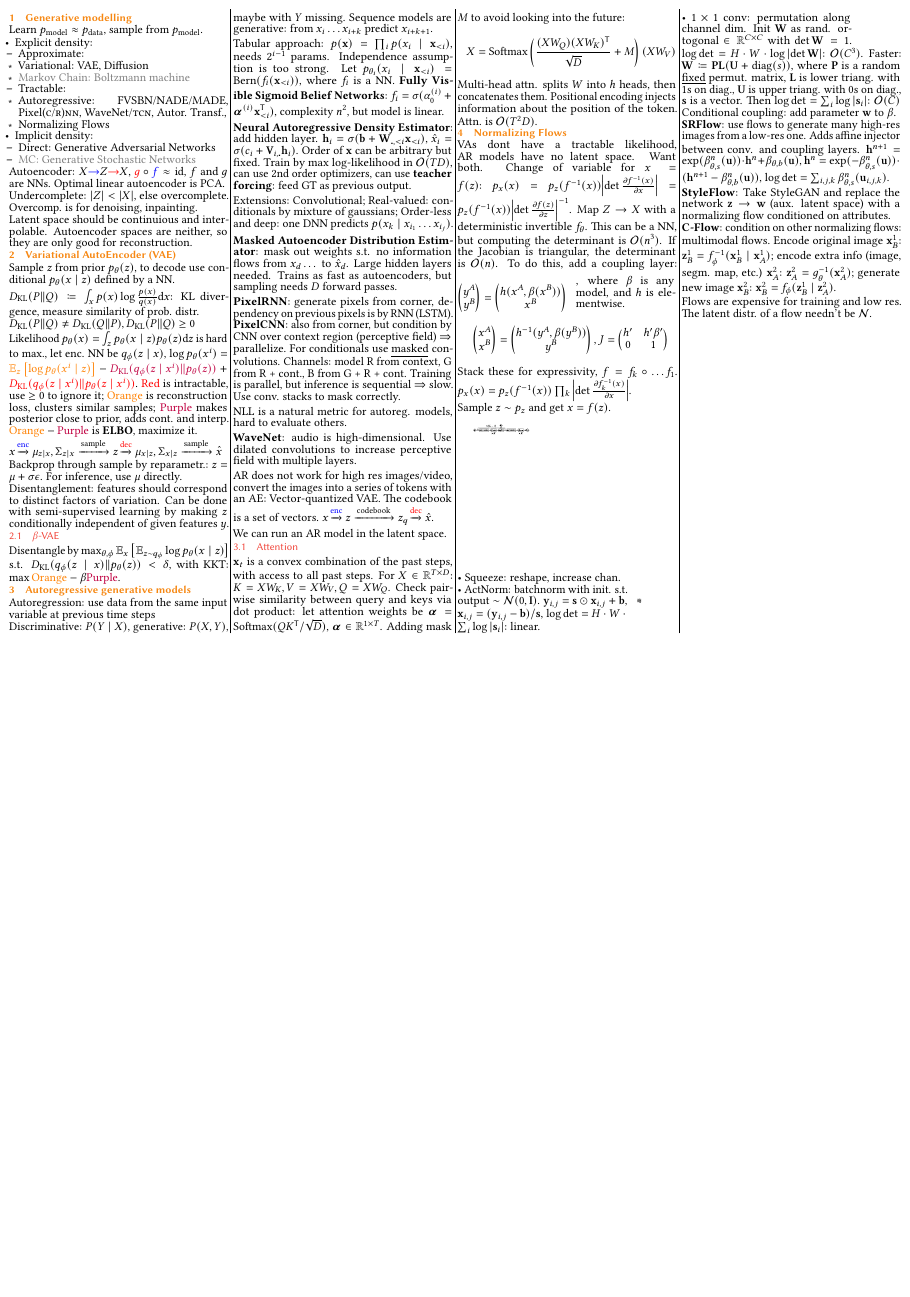
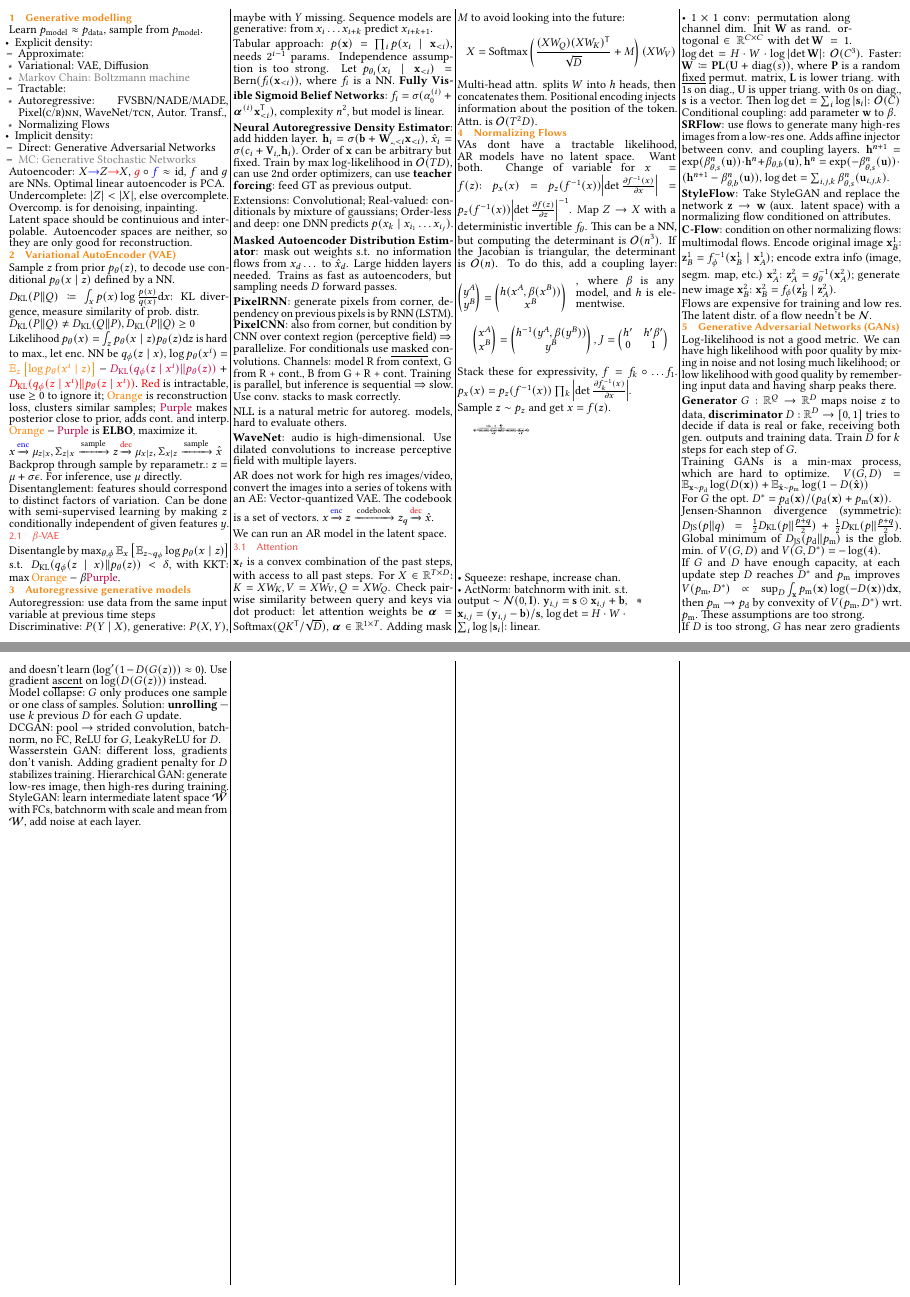
Before and after one commit to plaf2000/jovvik-eth-cheatsheets, a LaTeX document (summary.tex): the whole page before the commit and pages 1 and 2 of 2 after it, the two joined at a grey line, the shorter picture padded with empty space. Compiled offline with pdfLaTeX.

Commit message:
add gans

```diff
--- a/summary.tex
+++ b/summary.tex
@@ -41,6 +41,7 @@
 
 \newcommand*{\tran}{^{\mathsf{T}}} % (DIN) EN ISO 80000-2:2013
 \newcommand{\kl}[2]{D_{\mathrm{KL}}(#1\lVert#2)}
+\newcommand{\js}[2]{D_{\mathrm{JS}}(#1\lVert#2)}
 
 \DeclareMathOperator{\E}{\mathbb{E}}
 \DeclareMathOperator{\softmax}{\mathrm{Softmax}}
@@ -372,6 +373,44 @@ generate new image $\vx_B^2$: $\vx_B^2 = f_\phi(\vz_B^1 \mid \vz_A^2)$.
 Flows are expensive for training and low res.
 The latent distr. of a flow needn't be $\mathcal{N}$.
 
+\section{Generative Adversarial Networks (GANs)}
+
+Log-likelihood is not a good metric. We can have high likelihood with poor quality by mixing in noise and not losing much likelihood; or low likelihood with good quality by remembering input data and having sharp peaks there.
+
+\textbf{Generator} $G : \R^Q \to \R^D$ maps noise $z$ to data,
+\textbf{discriminator} $D : \R^D \to [0, 1]$ tries to decide if data is real or fake,
+receiving both gen. outputs and training data.
+Train $D$ for $k$ steps for each step of $G$.
+
+Training GANs is a min-max process, which are hard to optimize.
+$V(G, D) = \E_{\vx \sim p_{\mathrm{d}}} \log(D(\vx)) + \E_{\hat{\vx} \sim p_{\mathrm{m}}} \log(1 - D(\hat{\vx}))$
+
+For $G$ the opt. $D^* = p_{\mathrm{d}}(\vx) / (p_{\mathrm{d}}(\vx) + p_{\mathrm{m}}(\vx))$.
+
+Jensen-Shannon divergence (symmetric):
+$\js{p}{q} = \frac{1}{2} \kl{p}{\frac{p + q}{2}} + \frac{1}{2} \kl{p}{\frac{p + q}{2}}$.
+Global minimum of $\js{p_{\mathrm{d}}}{p_{\mathrm{m}}}$ is the glob. min. of $V(G, D)$
+and $V(G, D^*) = - \log(4)$.
+
+If $G$ and $D$ have enough capacity, at each update step $D$ reaches $D^*$
+and $p_{\mathrm{m}}$ improves $V(p_{\mathrm{m}}, D^*) \propto \sup_D \int_{\vx} p_{\mathrm{m}}(\vx) \log( - D(\vx)) \dd \vx$,
+then $p_{\mathrm{m}} \to p_{\mathrm{d}}$ by convexity of $V(p_{\mathrm{m}}, D^*)$ wrt. $p_{\mathrm{m}}$.
+These assumptions are too strong.
+
+If $D$ is too strong, $G$ has near zero gradients and doesn't learn ($\log'(1 - D(G(z))) \approx 0$).
+Use gradient \underline{ascent} on $\log(D(G(z)))$ instead.
+
+Model collapse: $G$ only produces one sample or one class of samples.
+Solution: \textbf{unrolling} --- use $k$ previous $D$ for each $G$ update.
+
+DCGAN: pool $\to$ strided convolution, batchnorm, no FC, ReLU for $G$, LeakyReLU for $D$.
+
+Wasserstein GAN: different loss, gradients don't vanish.
+Adding gradient penalty for $D$ stabilizes training.
+Hierarchical GAN: generate low-res image, then high-res during training.
+StyleGAN: learn intermediate latent space $\mathcal{W}$ with FCs,
+batchnorm with scale and mean from $\mathcal{W}$, add noise at each layer.
+
 \end{multicols*}
 
 \end{document}
```
Also changed, not shown: summary.pdf.
